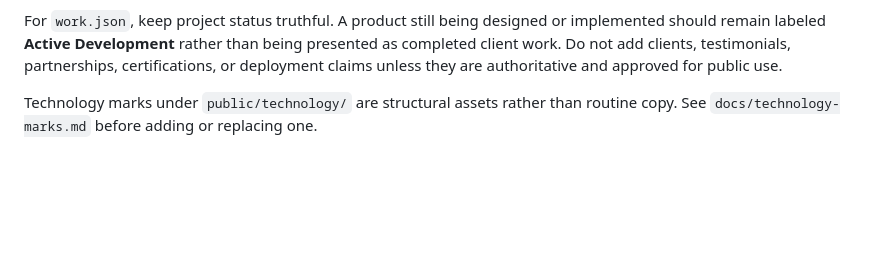
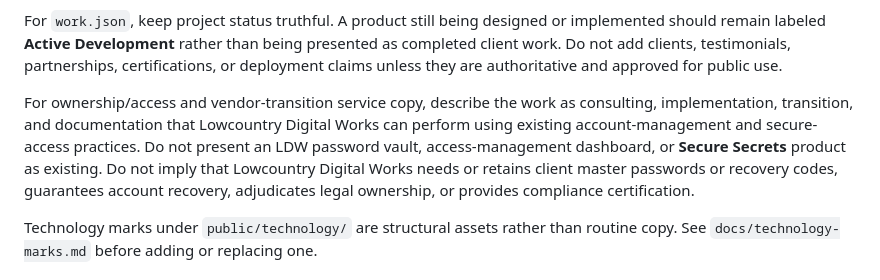
Before and after one commit to LowcountryDigitalWorks/lowcountrydigitalworks.com, a Markdown page: docs/content-editing.md, the part around the change. Rendered like a GitHub page; blank space fills up the shorter version.

Commit message:
Document access-service messaging boundaries

```diff
--- a/docs/content-editing.md
+++ b/docs/content-editing.md
@@ -16,6 +16,8 @@ The Astro files under `src/pages/` own page structure and presentation. Routine
 For `contact.json`, remember that the email address and phone number are intentionally published on the public website. Keep the human-readable phone value and E.164-style dial value aligned whenever the number changes.
 
 For `work.json`, keep project status truthful. A product still being designed or implemented should remain labeled **Active Development** rather than being presented as completed client work. Do not add clients, testimonials, partnerships, certifications, or deployment claims unless they are authoritative and approved for public use.
+
+For ownership/access and vendor-transition service copy, describe the work as consulting, implementation, transition, and documentation that Lowcountry Digital Works can perform using existing account-management and secure-access practices. Do not present an LDW password vault, access-management dashboard, or **Secure Secrets** product as existing. Do not imply that Lowcountry Digital Works needs or retains client master passwords or recovery codes, guarantees account recovery, adjudicates legal ownership, or provides compliance certification.
 
 Technology marks under `public/technology/` are structural assets rather than routine copy. See `docs/technology-marks.md` before adding or replacing one.
 
```
